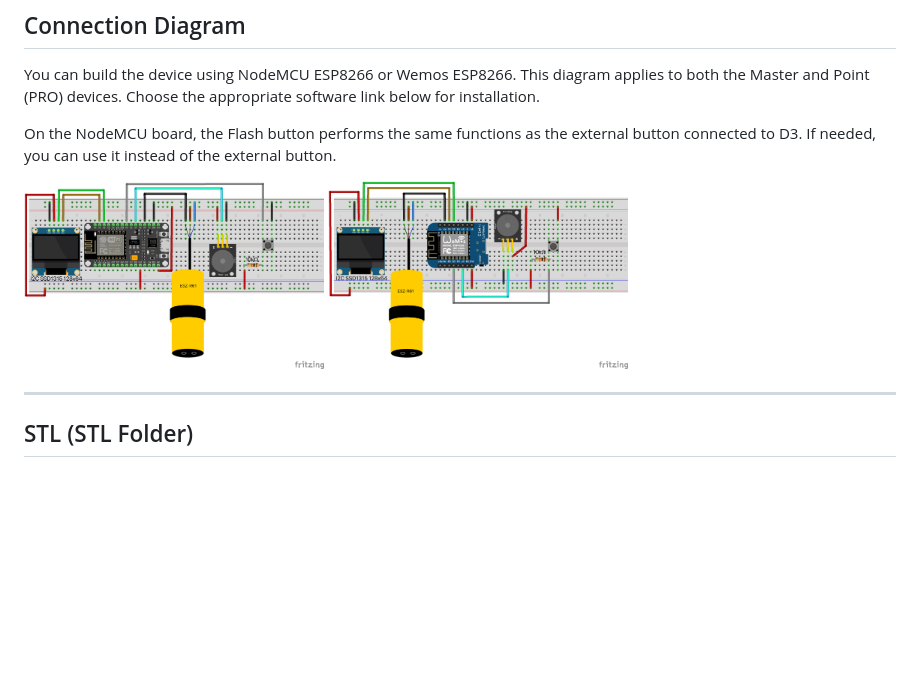
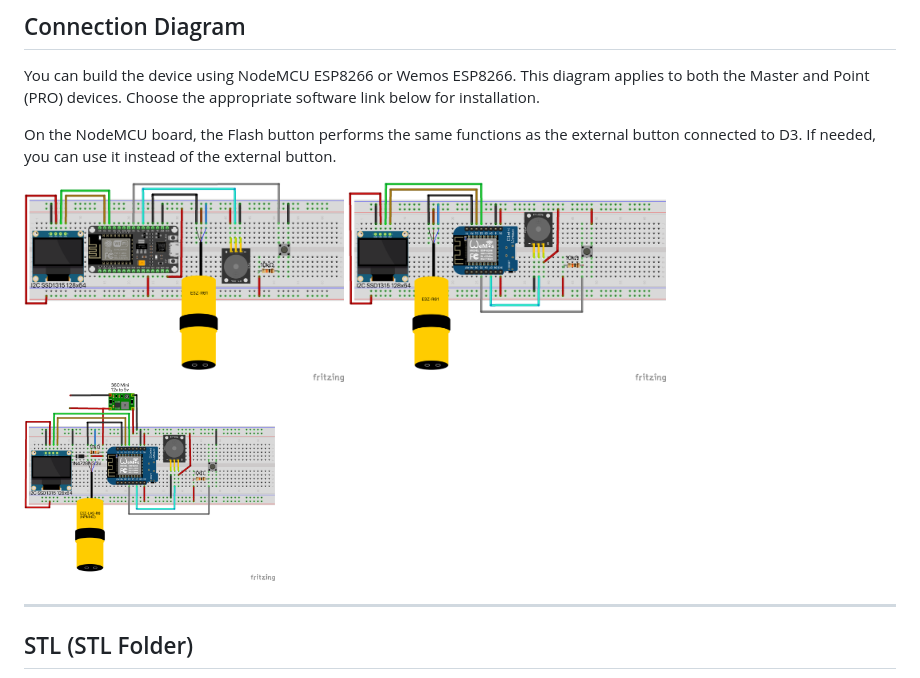
Before and after one commit to renat2985/protimer.club, a Markdown page: README.md, the part around the change. Drawn GitHub-style; blank space fills up the shorter version.

```diff
--- a/README.md
+++ b/README.md
@@ -101,7 +101,7 @@ You can build the device using NodeMCU ESP8266 or Wemos ESP8266. This diagram ap
 
 On the NodeMCU board, the Flash button performs the same functions as the external button connected to D3. If needed, you can use it instead of the external button.
 
-<img src="https://github.com/renat2985/protimer.club/blob/main/doc/schematic.png" width="300px" alt="Connection Diagram"> <img src="https://github.com/renat2985/protimer.club/blob/main/doc/schematic2.png" width="300px" alt="Connection Diagram 2">
+<img src="https://github.com/renat2985/protimer.club/blob/main/doc/schematic.png" height="200px" alt="Connection Diagram"> <img src="https://github.com/renat2985/protimer.club/blob/main/doc/schematic2.png" height="200px" alt="Connection Diagram 2"> <img src="https://github.com/renat2985/protimer.club/blob/main/doc/schematic3.png" height="200px" alt="Connection Diagram 3">
 
 ---
 
```
Also changed, not shown: README_RU.md (+1 -1 lines).
